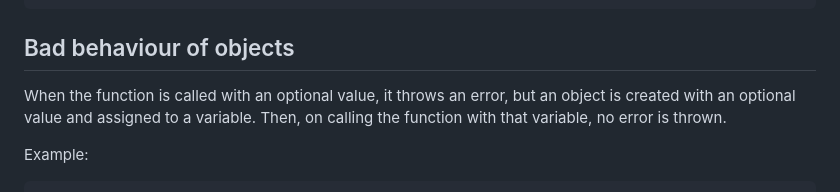
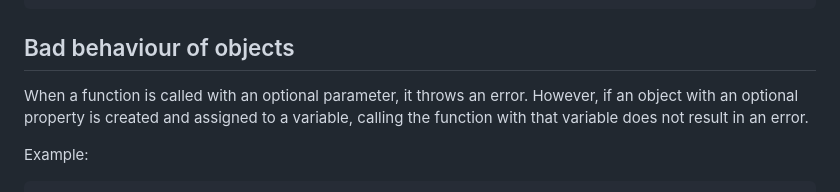
Before and after one commit to sougata-github/TypeScript, a Markdown page: readme.md, the part around the change. GitHub-like rendering.

```diff
--- a/readme.md
+++ b/readme.md
@@ -155,7 +155,7 @@ console.log(myObj);
 
 ## Bad behaviour of objects
 
-When the function is called with an optional value, it throws an error, but an object is created with an optional value and assigned to a variable. Then, on calling the function with that variable, no error is thrown.
+When a function is called with an optional parameter, it throws an error. However, if an object with an optional property is created and assigned to a variable, calling the function with that variable does not result in an error.
 
 Example:
 
```
